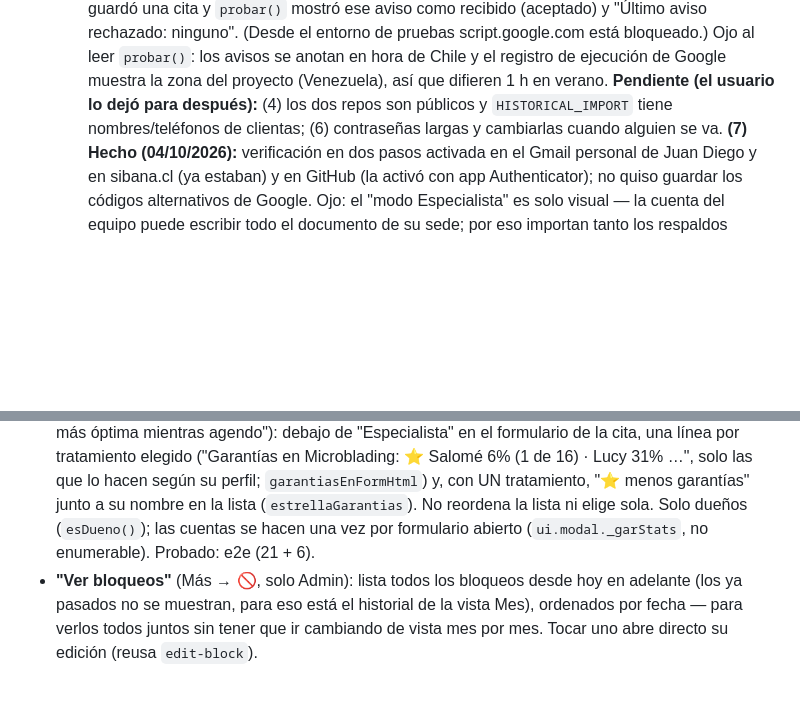
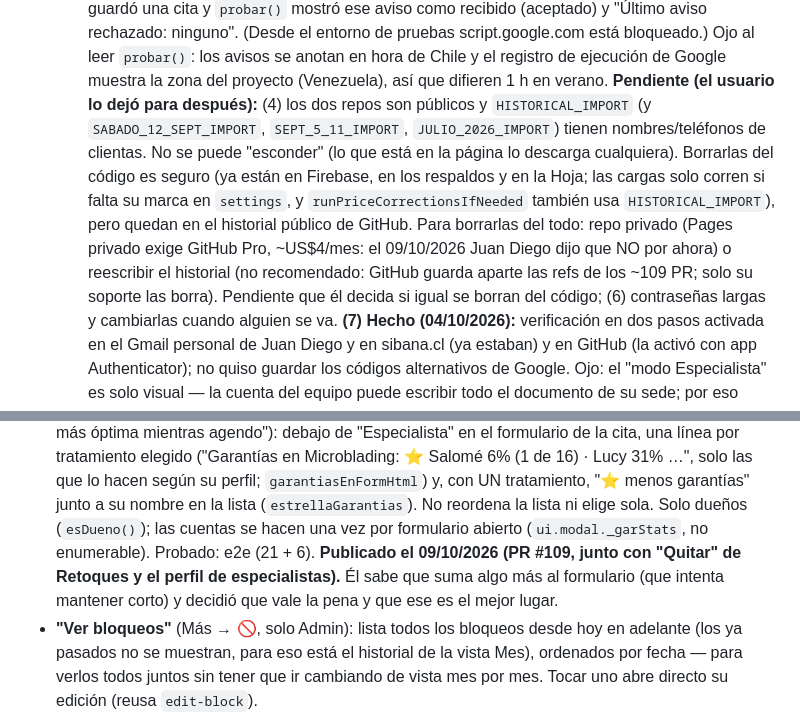
Before and after one commit to juandiego2577-debug/agenda-sibana, a Markdown page: CLAUDE.md, 2 parts joined by grey strips. Drawn GitHub-style; blank space fills up the shorter version.

Commit message:
Notas: garantías publicadas; clientas en el código y GitHub Pro (decisión pendiente)
Co-Authored-By: Claude Opus 5.5 <noreply@anthropic.com>
Claude-Session: https://claude.ai/code/session_01MN1QxRVXzeH7zB5rrkgctG

```diff
--- a/CLAUDE.md
+++ b/CLAUDE.md
@@ -529,7 +529,17 @@ para servir también a **Copiapó**, de la siguiente forma:
      se anotan en hora de Chile y el registro de ejecución de Google muestra
      la zona del proyecto (Venezuela), así que difieren 1 h en verano.
   **Pendiente (el usuario lo dejó para después):** (4) los dos repos son
-  públicos y `HISTORICAL_IMPORT` tiene nombres/teléfonos de clientas;
+  públicos y `HISTORICAL_IMPORT` (y `SABADO_12_SEPT_IMPORT`,
+  `SEPT_5_11_IMPORT`, `JULIO_2026_IMPORT`) tienen nombres/teléfonos de
+  clientas. No se puede "esconder" (lo que está en la página lo descarga
+  cualquiera). Borrarlas del código es seguro (ya están en Firebase, en los
+  respaldos y en la Hoja; las cargas solo corren si falta su marca en
+  `settings`, y `runPriceCorrectionsIfNeeded` también usa
+  `HISTORICAL_IMPORT`), pero quedan en el historial público de GitHub. Para
+  borrarlas del todo: repo privado (Pages privado exige GitHub Pro, ~US$4/mes:
+  el 09/10/2026 Juan Diego dijo que NO por ahora) o reescribir el historial
+  (no recomendado: GitHub guarda aparte las refs de los ~109 PR; solo su
+  soporte las borra). Pendiente que él decida si igual se borran del código;
   (6) contraseñas largas y cambiarlas cuando alguien se va. **(7) Hecho
   (04/10/2026):** verificación en dos pasos activada en el Gmail personal
   de Juan Diego y en sibana.cl (ya estaban) y en GitHub (la activó con app
@@ -1095,7 +1105,10 @@ para servir también a **Copiapó**, de la siguiente forma:
   y, con UN tratamiento, "⭐ menos garantías" junto a su nombre en la lista
   (`estrellaGarantias`). No reordena la lista ni elige sola. Solo dueños
   (`esDueno()`); las cuentas se hacen una vez por formulario abierto
-  (`ui.modal._garStats`, no enumerable). Probado: e2e (21 + 6).
+  (`ui.modal._garStats`, no enumerable). Probado: e2e (21 + 6). **Publicado el 09/10/2026
+  (PR #109, junto con "Quitar" de Retoques y el perfil de especialistas).**
+  Él sabe que suma algo más al formulario (que intenta mantener corto) y
+  decidió que vale la pena y que ese es el mejor lugar.
 - **"Ver bloqueos"** (Más → 🚫, solo Admin): lista todos los bloqueos desde
   hoy en adelante (los ya pasados no se muestran, para eso está el
   historial de la vista Mes), ordenados por fecha — para verlos todos
```
